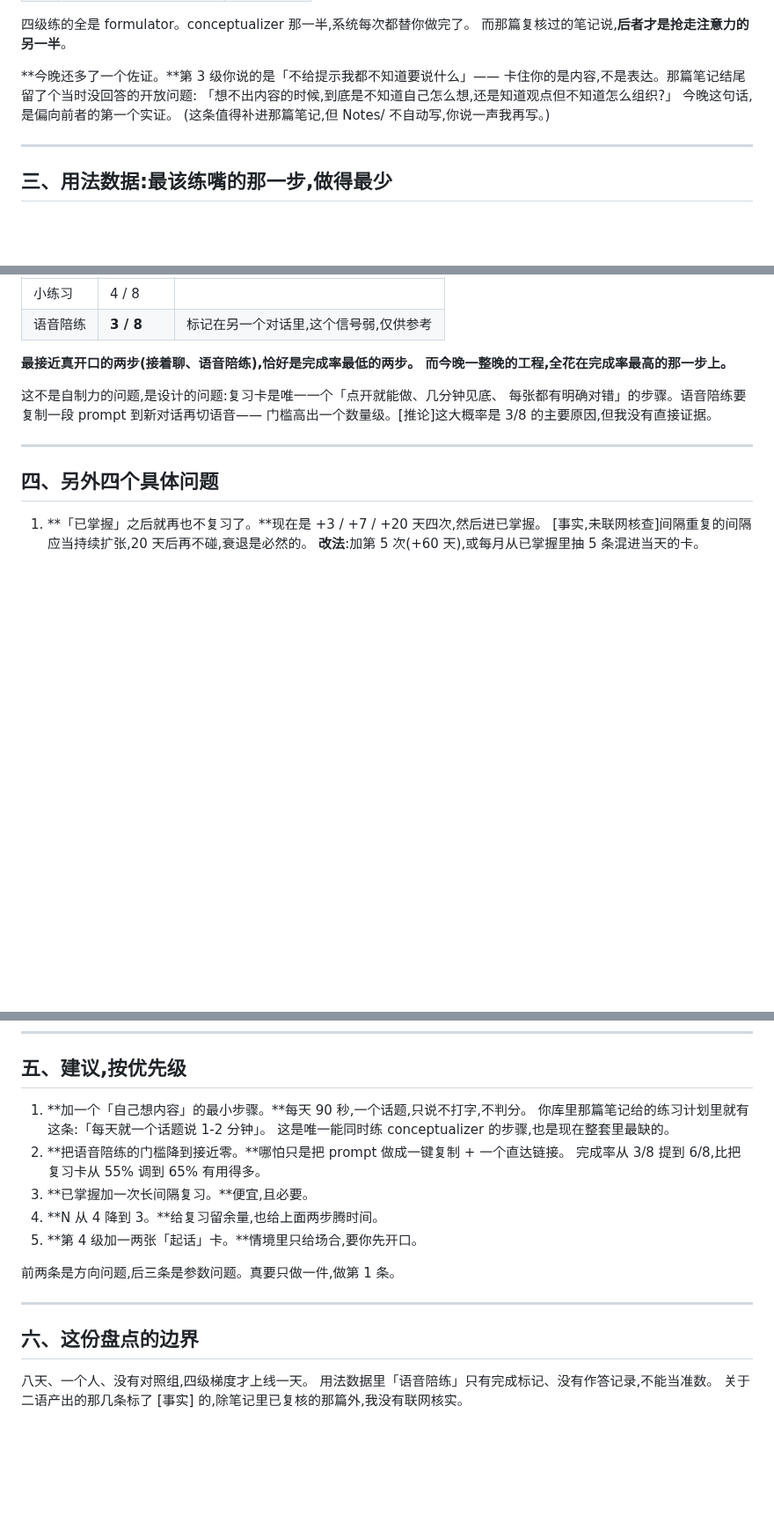
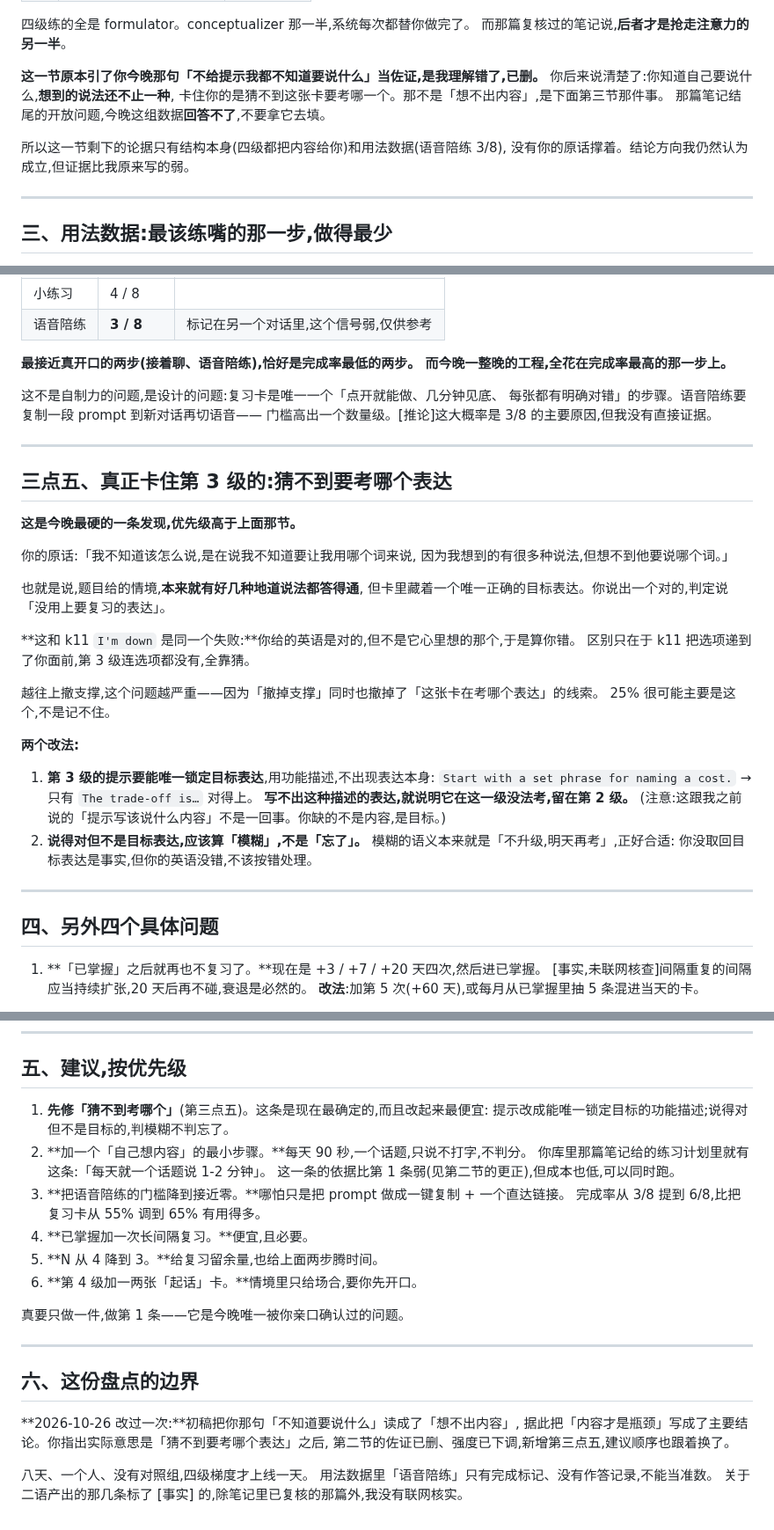
Before and after one commit to jadecoltrane/portfolio, a Markdown page: cases/03-英语口语练习/学习方法盘点-2026-10-26.md, 3 parts joined by grey strips. Shown at 88% size. GitHub-like rendering; blank space fills up the shorter version.

```diff
--- a/cases/03-英语口语练习/学习方法盘点-2026-10-26.md
+++ b/cases/03-英语口语练习/学习方法盘点-2026-10-26.md
@@ -46,11 +46,13 @@
 四级练的全是 formulator。conceptualizer 那一半,系统每次都替你做完了。
 而那篇复核过的笔记说,**后者才是抢走注意力的另一半**。
 
-**今晚还多了一个佐证。**第 3 级你说的是「不给提示我都不知道要说什么」——
-卡住你的是内容,不是表达。那篇笔记结尾留了个当时没回答的开放问题:
-「想不出内容的时候,到底是不知道自己怎么想,还是知道观点但不知道怎么组织?」
-今晚这句话,是偏向前者的第一个实证。
-(这条值得补进那篇笔记,但 Notes/ 不自动写,你说一声我再写。)
+**这一节原本引了你今晚那句「不给提示我都不知道要说什么」当佐证,是我理解错了,已删。**
+你后来说清楚了:你知道自己要说什么,**想到的说法还不止一种**,
+卡住你的是猜不到这张卡要考哪一个。那不是「想不出内容」,是下面第三节那件事。
+那篇笔记结尾的开放问题,今晚这组数据**回答不了**,不要拿它去填。
+
+所以这一节剩下的论据只有结构本身(四级都把内容给你)和用法数据(语音陪练 3/8),
+没有你的原话撑着。结论方向我仍然认为成立,但证据比我原来写的弱。
 
 ---
 
@@ -74,6 +76,34 @@
 
 ---
 
+## 三点五、真正卡住第 3 级的:猜不到要考哪个表达
+
+**这是今晚最硬的一条发现,优先级高于上面那节。**
+
+你的原话:「我不知道该怎么说,是在说我不知道要让我用哪个词来说,
+因为我想到的有很多种说法,但想不到他要说哪个词。」
+
+也就是说,题目给的情境,**本来就有好几种地道说法都答得通**,
+但卡里藏着一个唯一正确的目标表达。你说出一个对的,判定说「没用上要复习的表达」。
+
+**这和 k11 `I'm down` 是同一个失败:**你给的英语是对的,但不是它心里想的那个,于是算你错。
+区别只在于 k11 把选项递到了你面前,第 3 级连选项都没有,全靠猜。
+
+越往上撤支撑,这个问题越严重——因为「撤掉支撑」同时也撤掉了「这张卡在考哪个表达」的线索。
+25% 很可能主要是这个,不是记不住。
+
+**两个改法:**
+
+1. **第 3 级的提示要能唯一锁定目标表达**,用功能描述,不出现表达本身:
+   `Start with a set phrase for naming a cost.` → 只有 `The trade-off is…` 对得上。
+   **写不出这种描述的表达,就说明它在这一级没法考,留在第 2 级。**
+   (注意:这跟我之前说的「提示写该说什么内容」不是一回事。你缺的不是内容,是目标。)
+2. **说得对但不是目标表达,应该算「模糊」,不是「忘了」。**
+   模糊的语义本来就是「不升级,明天再考」,正好合适:
+   你没取回目标表达是事实,但你的英语没错,不该按错处理。
+
+---
+
 ## 四、另外四个具体问题
 
 1. **「已掌握」之后就再也不复习了。**现在是 +3 / +7 / +20 天四次,然后进已掌握。
@@ -94,21 +124,28 @@
 
 ## 五、建议,按优先级
 
-1. **加一个「自己想内容」的最小步骤。**每天 90 秒,一个话题,只说不打字,不判分。
+1. **先修「猜不到考哪个」**(第三点五)。这条是现在最确定的,而且改起来最便宜:
+   提示改成能唯一锁定目标的功能描述;说得对但不是目标的,判模糊不判忘了。
+2. **加一个「自己想内容」的最小步骤。**每天 90 秒,一个话题,只说不打字,不判分。
    你库里那篇笔记给的练习计划里就有这条:「每天就一个话题说 1-2 分钟」。
-   这是唯一能同时练 conceptualizer 的步骤,也是现在整套里最缺的。
-2. **把语音陪练的门槛降到接近零。**哪怕只是把 prompt 做成一键复制 + 一个直达链接。
+   这一条的依据比第 1 条弱(见第二节的更正),但成本也低,可以同时跑。
+3. **把语音陪练的门槛降到接近零。**哪怕只是把 prompt 做成一键复制 + 一个直达链接。
    完成率从 3/8 提到 6/8,比把复习卡从 55% 调到 65% 有用得多。
-3. **已掌握加一次长间隔复习。**便宜,且必要。
-4. **N 从 4 降到 3。**给复习留余量,也给上面两步腾时间。
-5. **第 4 级加一两张「起话」卡。**情境里只给场合,要你先开口。
+4. **已掌握加一次长间隔复习。**便宜,且必要。
+5. **N 从 4 降到 3。**给复习留余量,也给上面两步腾时间。
+6. **第 4 级加一两张「起话」卡。**情境里只给场合,要你先开口。
 
-前两条是方向问题,后三条是参数问题。真要只做一件,做第 1 条。
+真要只做一件,做第 1 条——它是今晚唯一被你亲口确认过的问题。
 
 ---
 
 ## 六、这份盘点的边界
 
+**2026-10-26 改过一次:**初稿把你那句「不知道要说什么」读成了「想不出内容」,
+据此把「内容才是瓶颈」写成了主要结论。你指出实际意思是「猜不到要考哪个表达」之后,
+第二节的佐证已删、强度已下调,新增第三点五,建议顺序也跟着换了。
+
+
 八天、一个人、没有对照组,四级梯度才上线一天。
 用法数据里「语音陪练」只有完成标记、没有作答记录,不能当准数。
 关于二语产出的那几条标了 [事实] 的,除笔记里已复核的那篇外,我没有联网核实。
```
Also changed, not shown: cases/03-英语口语练习/出题梯度-生成指令片段.md (+25 -9 lines).
